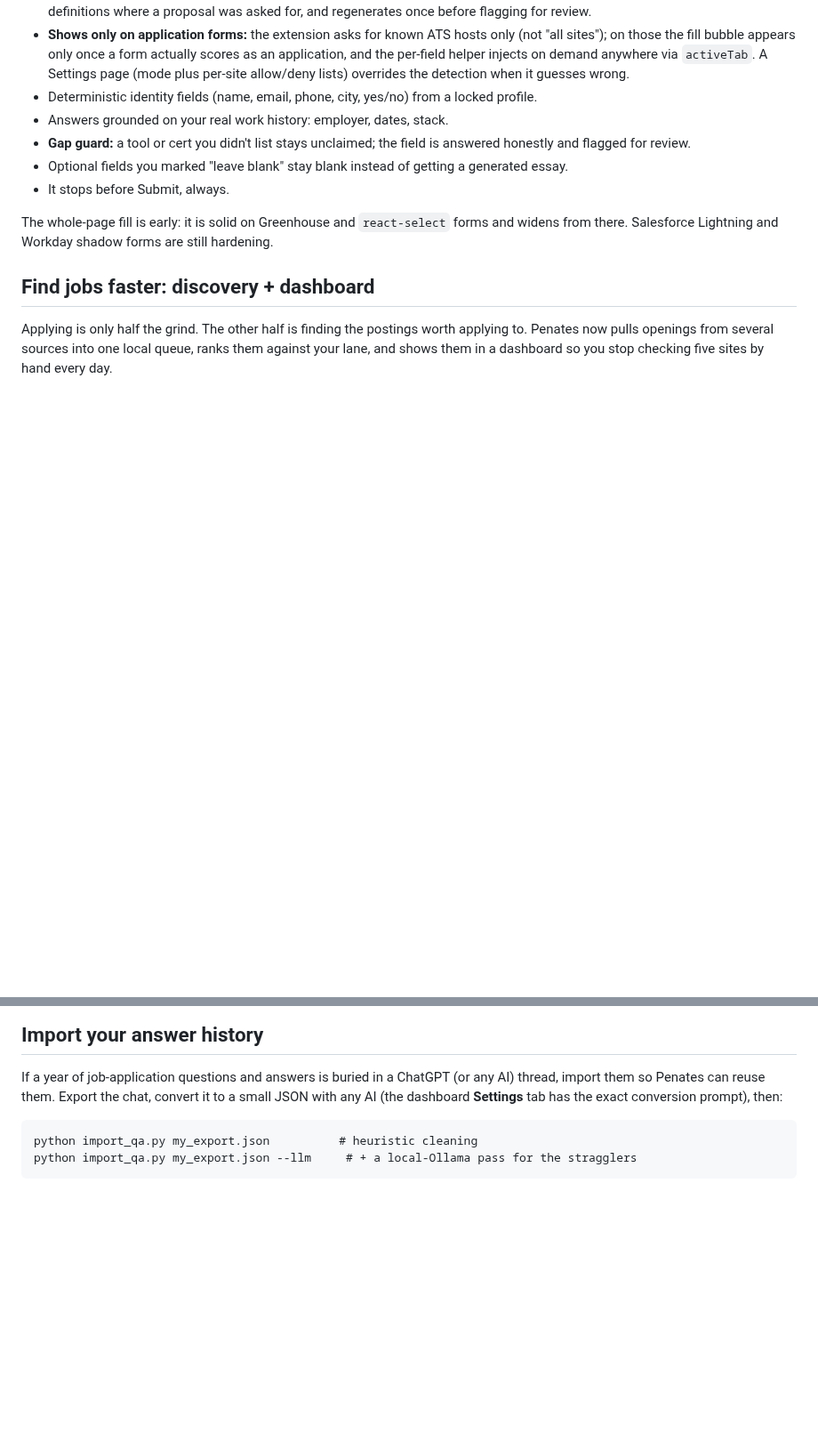
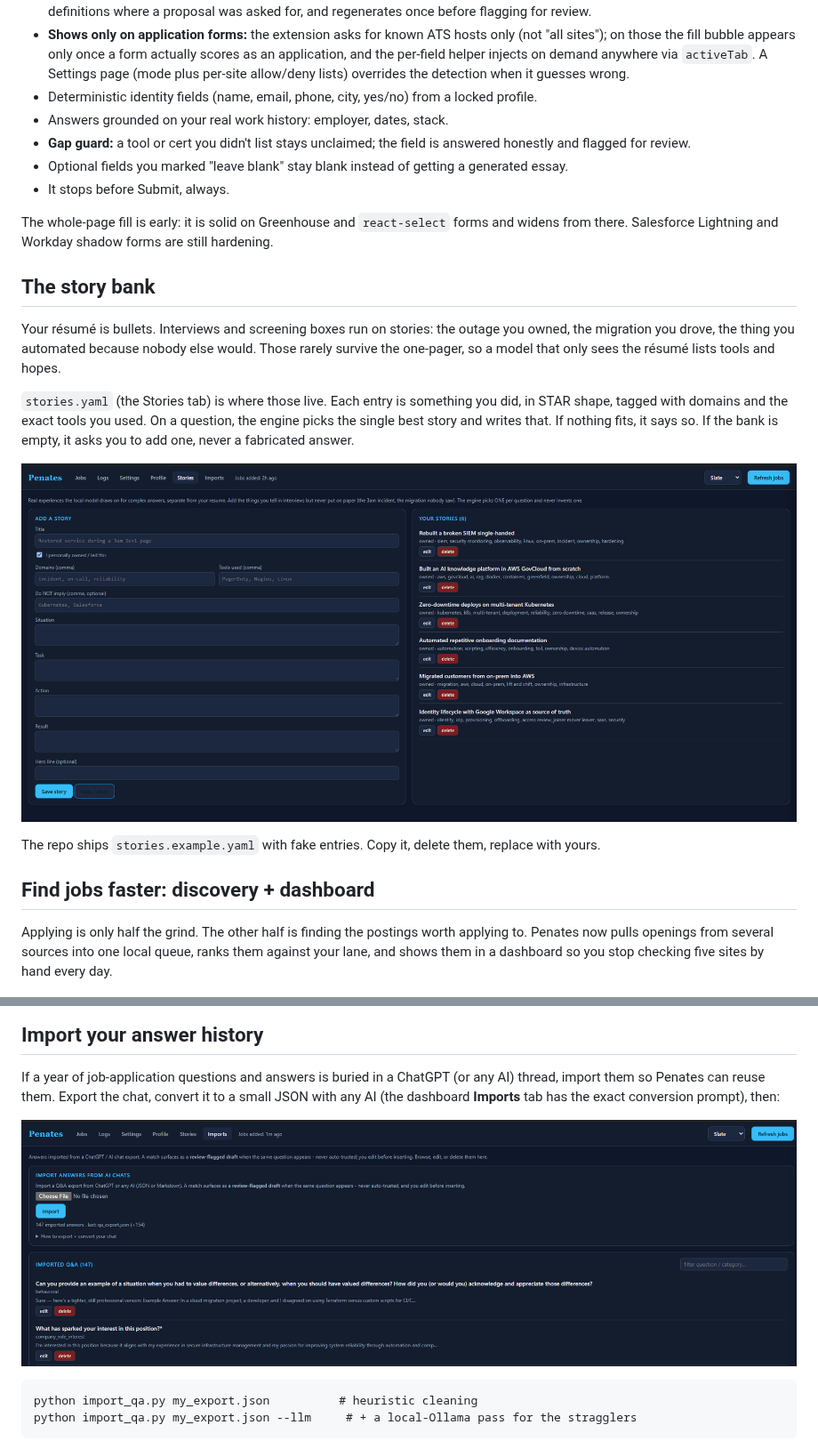
Before and after one commit to pcguywilson/penates, a Markdown page: README.md, 2 parts joined by grey strips. Shown at 89% size. Drawn GitHub-style; pictures changed too: docs/img/imports.png (added), docs/img/stories.png (added); blank space fills up the shorter version.

````diff
--- a/README.md
+++ b/README.md
@@ -57,6 +79,22 @@ tool whose whole point is that your data stays home and belongs to you.
 
 The whole-page fill is early: it is solid on Greenhouse and `react-select` forms and widens
 from there. Salesforce Lightning and Workday shadow forms are still hardening.
+
+## The story bank
+
+Your résumé is bullets. Interviews and screening boxes run on stories: the outage you owned,
+the migration you drove, the thing you automated because nobody else would. Those rarely
+survive the one-pager, so a model that only sees the résumé lists tools and hopes.
+
+`stories.yaml` (the Stories tab) is where those live. Each entry is something you did, in STAR
+shape, tagged with domains and the exact tools you used. On a question, the engine picks the
+single best story and writes that. If nothing fits, it says so. If the bank is empty, it asks
+you to add one, never a fabricated answer.
+
+![The Stories tab: your STAR story bank](docs/img/stories.png)
+
+The repo ships `stories.example.yaml` with fake entries. Copy it, delete them, replace with
+yours.
 
 ## Find jobs faster: discovery + dashboard
 
@@ -129,7 +169,9 @@ rest of the tool: nothing leaves the machine, nothing auto-submits.
 
 If a year of job-application questions and answers is buried in a ChatGPT (or any AI)
 thread, import them so Penates can reuse them. Export the chat, convert it to a small JSON
-with any AI (the dashboard **Settings** tab has the exact conversion prompt), then:
+with any AI (the dashboard **Imports** tab has the exact conversion prompt), then:
+
+![The Imports tab: browse, edit, and prune answers imported from an AI chat](docs/img/imports.png)
 
 ```
 python import_qa.py my_export.json          # heuristic cleaning
````
Also changed, not shown: other parts of README.md (+24 -0 lines), docs/img/settings.png (added).
